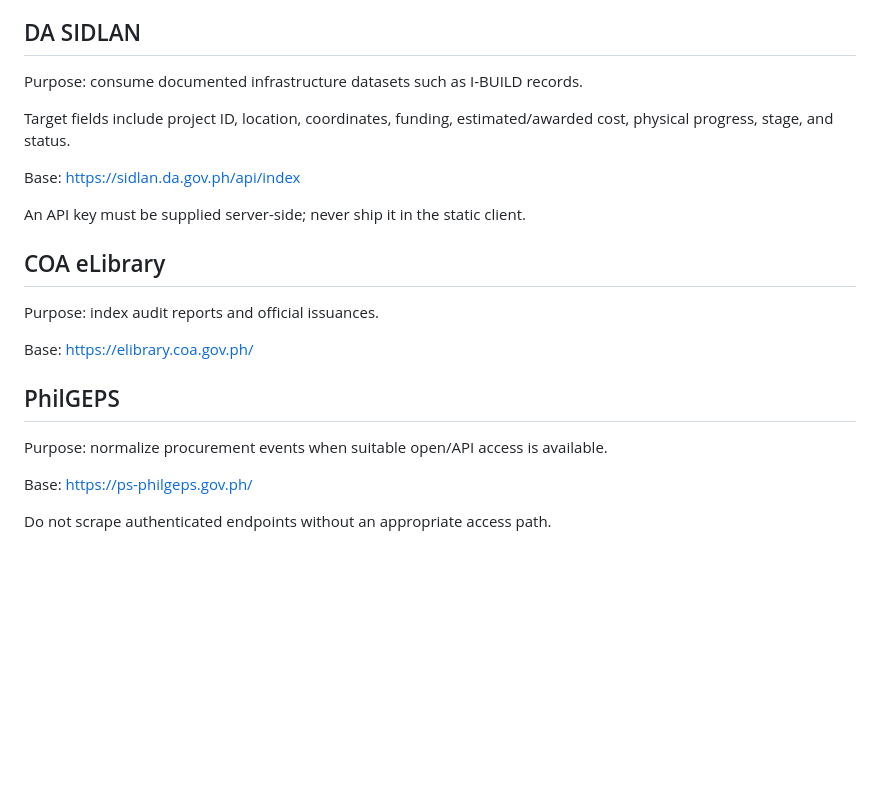
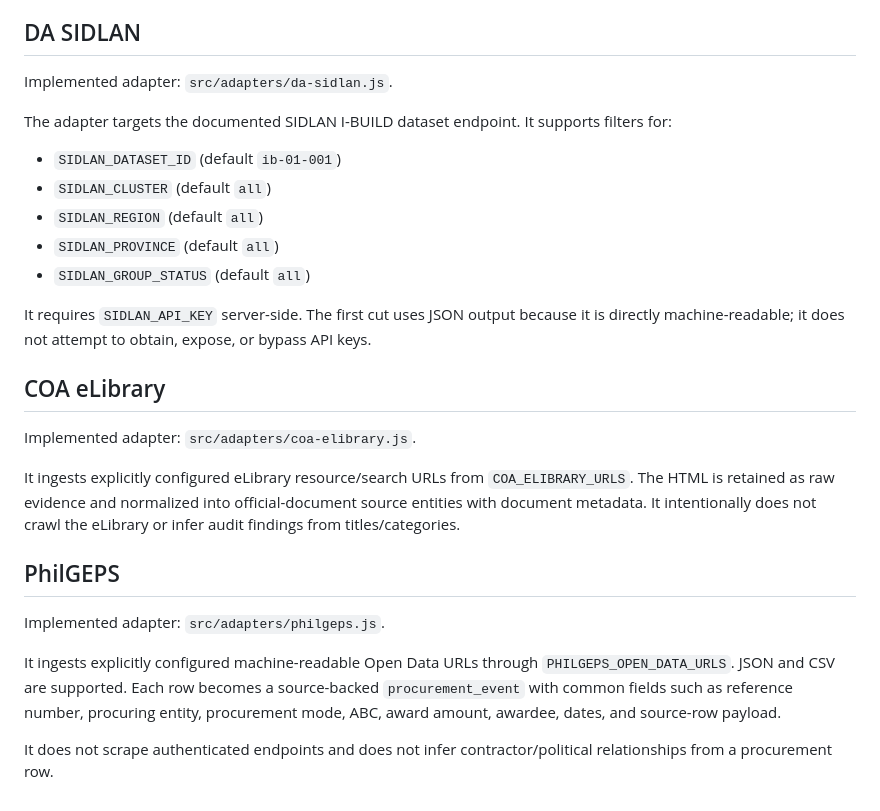
Before and after one commit to T4skV3rs3/bantaylink, a Markdown page: ADAPTERS.md, the part around the change. Rendered like a GitHub page; blank space fills up the shorter version.

Commit message:
feat: complete research-source ingestion adapters

```diff
--- a/ADAPTERS.md
+++ b/ADAPTERS.md
@@ -51,24 +51,27 @@ The HTML response is preserved as the raw document; the normalized observation r
 
 ## DA SIDLAN
 
-Purpose: consume documented infrastructure datasets such as I-BUILD records.
+Implemented adapter: `src/adapters/da-sidlan.js`.
 
-Target fields include project ID, location, coordinates, funding, estimated/awarded cost, physical progress, stage, and status.
+The adapter targets the documented SIDLAN I-BUILD dataset endpoint. It supports filters for:
+- `SIDLAN_DATASET_ID` (default `ib-01-001`)
+- `SIDLAN_CLUSTER` (default `all`)
+- `SIDLAN_REGION` (default `all`)
+- `SIDLAN_PROVINCE` (default `all`)
+- `SIDLAN_GROUP_STATUS` (default `all`)
 
-Base: https://sidlan.da.gov.ph/api/index
-
-An API key must be supplied server-side; never ship it in the static client.
+It requires `SIDLAN_API_KEY` server-side. The first cut uses JSON output because it is directly machine-readable; it does not attempt to obtain, expose, or bypass API keys.
 
 ## COA eLibrary
 
-Purpose: index audit reports and official issuances.
+Implemented adapter: `src/adapters/coa-elibrary.js`.
 
-Base: https://elibrary.coa.gov.ph/
+It ingests explicitly configured eLibrary resource/search URLs from `COA_ELIBRARY_URLS`. The HTML is retained as raw evidence and normalized into official-document source entities with document metadata. It intentionally does not crawl the eLibrary or infer audit findings from titles/categories.
 
 ## PhilGEPS
 
-Purpose: normalize procurement events when suitable open/API access is available.
+Implemented adapter: `src/adapters/philgeps.js`.
 
-Base: https://ps-philgeps.gov.ph/
+It ingests explicitly configured machine-readable Open Data URLs through `PHILGEPS_OPEN_DATA_URLS`. JSON and CSV are supported. Each row becomes a source-backed `procurement_event` with common fields such as reference number, procuring entity, procurement mode, ABC, award amount, awardee, dates, and source-row payload.
 
-Do not scrape authenticated endpoints without an appropriate access path.
+It does not scrape authenticated endpoints and does not infer contractor/political relationships from a procurement row.
```
